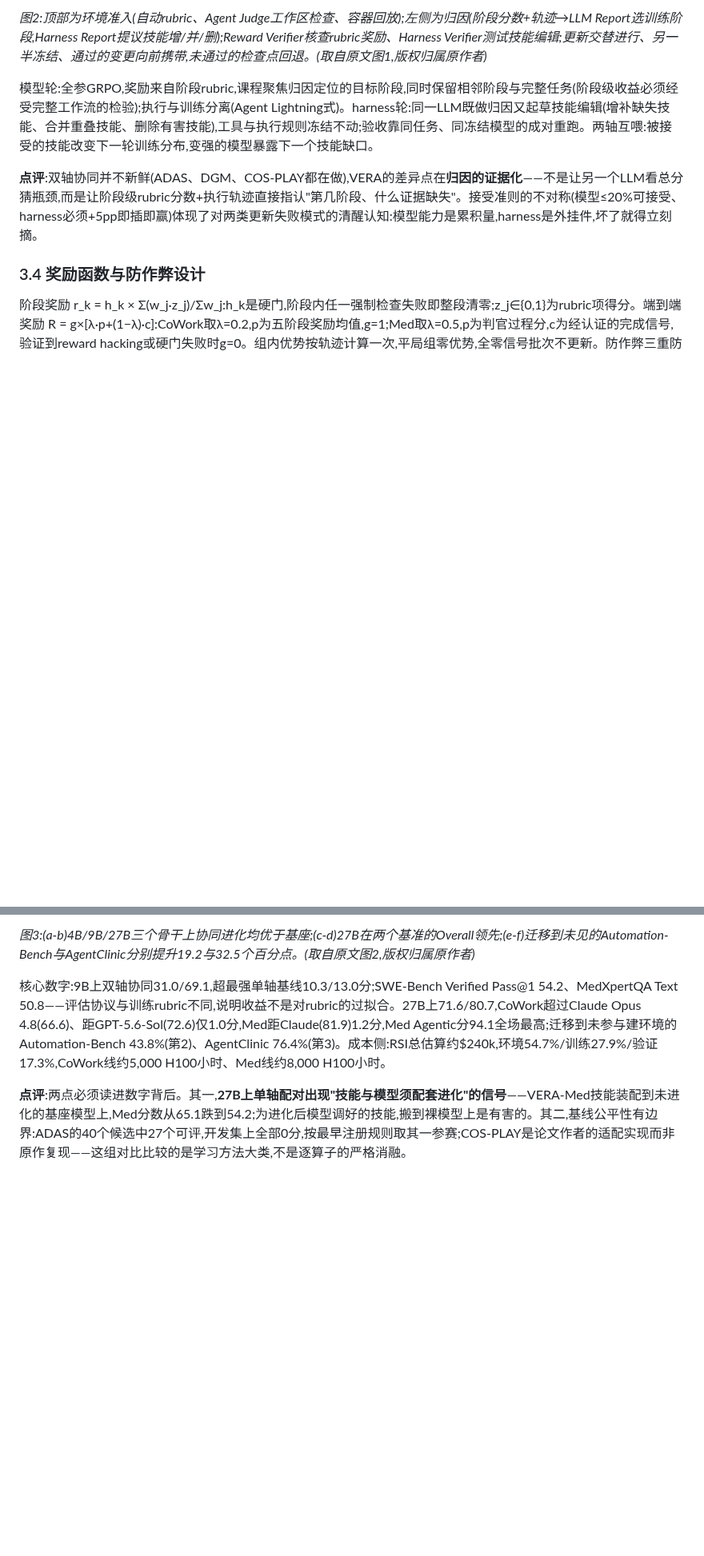
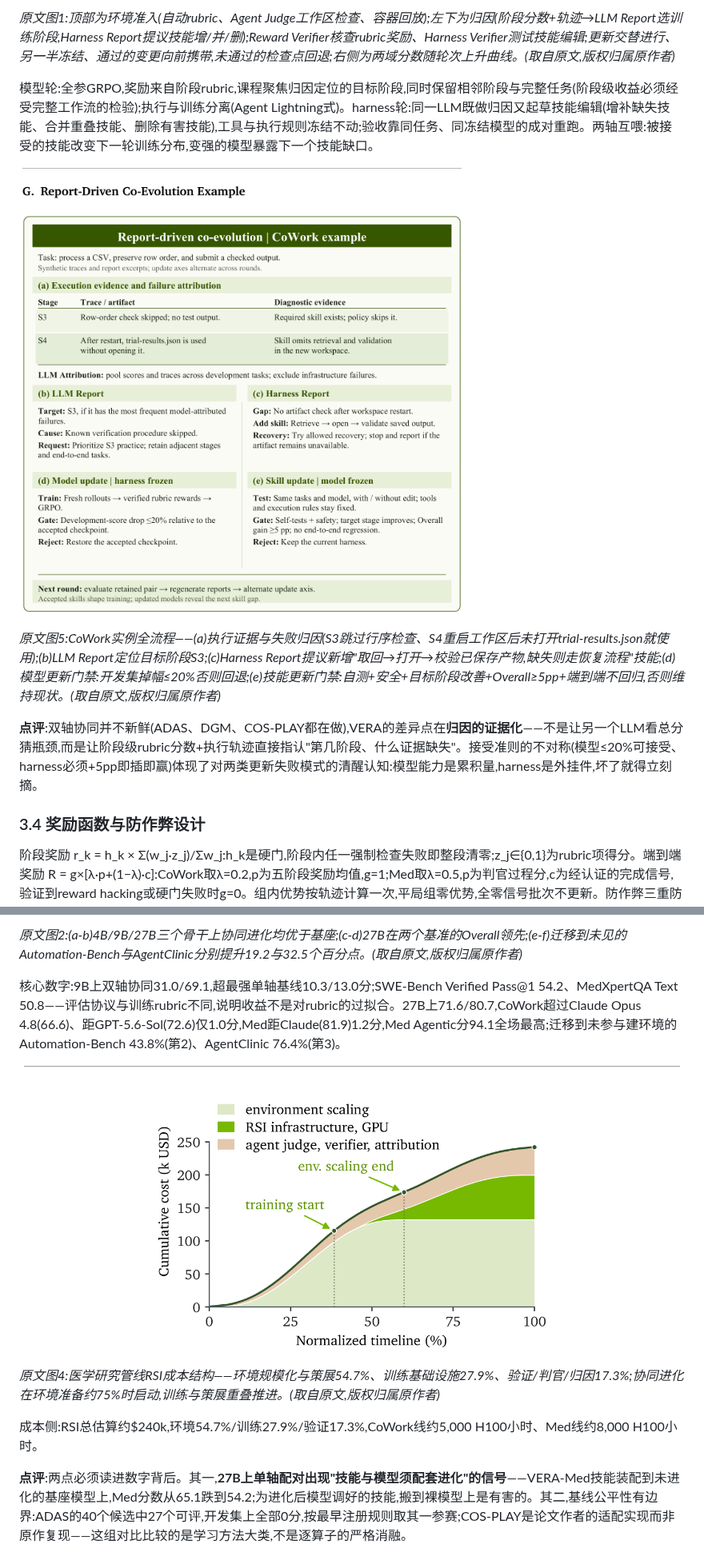
Before and after one commit to guofei66/ADN-Technical-Insights, a Markdown page: 洞察报告_VERA可验证环境与智能体协同进化.md, 2 parts joined by grey strips. Shown at 80% size. Rendered like a GitHub page; pictures changed too: report_assets/vera_fig4_cost.png (added), report_assets/vera_fig5_reports.png (added); blank space fills up the shorter version.

```diff
--- a/洞察报告_VERA可验证环境与智能体协同进化.md
+++ b/洞察报告_VERA可验证环境与智能体协同进化.md
@@ -113,7 +120,11 @@ CoWork每阶段10项等权二值rubric(6项共享工作流检查+4项领域特
 
-*图2:顶部为环境准入(自动rubric、Agent Judge工作区检查、容器回放);左侧为归因(阶段分数+轨迹→LLM Report选训练阶段,Harness Report提议技能增/并/删);Reward Verifier核查rubric奖励、Harness Verifier测试技能编辑;更新交替进行、另一半冻结、通过的变更向前携带,未通过的检查点回退。(取自原文图1,版权归属原作者)*
+*原文图1:顶部为环境准入(自动rubric、Agent Judge工作区检查、容器回放);左下为归因(阶段分数+轨迹→LLM Report选训练阶段,Harness Report提议技能增/并/删);Reward Verifier核查rubric奖励、Harness Verifier测试技能编辑;更新交替进行、另一半冻结、通过的变更向前携带,未通过的检查点回退;右侧为两域分数随轮次上升曲线。(取自原文,版权归属原作者)*
 
 模型轮:全参GRPO,奖励来自阶段rubric,课程聚焦归因定位的目标阶段,同时保留相邻阶段与完整任务(阶段级收益必须经受完整工作流的检验);执行与训练分离(Agent Lightning式)。harness轮:同一LLM既做归因又起草技能编辑(增补缺失技能、合并重叠技能、删除有害技能),工具与执行规则冻结不动;验收靠同任务、同冻结模型的成对重跑。两轴互喂:被接受的技能改变下一轮训练分布,变强的模型暴露下一个技能缺口。
+
+![原文图5 报告驱动的协同进化实例](report_assets/vera_fig5_reports.png)
+
+*原文图5:CoWork实例全流程——(a)执行证据与失败归因(S3跳过行序检查、S4重启工作区后未打开trial-results.json就使用);(b)LLM Report定位目标阶段S3;(c)Harness Report提议新增"取回→打开→校验已保存产物,缺失则走恢复流程"技能;(d)模型更新门禁:开发集掉幅≤20%否则回退;(e)技能更新门禁:自测+安全+目标阶段改善+Overall≥5pp+端到端不回归,否则维持现状。(取自原文,版权归属原作者)*
 
 **点评**:双轴协同并不新鲜(ADAS、DGM、COS-PLAY都在做),VERA的差异点在**归因的证据化**——不是让另一个LLM看总分猜瓶颈,而是让阶段级rubric分数+执行轨迹直接指认"第几阶段、什么证据缺失"。接受准则的不对称(模型≤20%可接受、harness必须+5pp即插即赢)体现了对两类更新失败模式的清醒认知:模型能力是累积量,harness是外挂件,坏了就得立刻摘。
 
@@ -129,7 +140,13 @@ CoWork每阶段10项等权二值rubric(6项共享工作流检查+4项领域特
 
-*图3:(a-b)4B/9B/27B三个骨干上协同进化均优于基座;(c-d)27B在两个基准的Overall领先;(e-f)迁移到未见的Automation-Bench与AgentClinic分别提升19.2与32.5个百分点。(取自原文图2,版权归属原作者)*
+*原文图2:(a-b)4B/9B/27B三个骨干上协同进化均优于基座;(c-d)27B在两个基准的Overall领先;(e-f)迁移到未见的Automation-Bench与AgentClinic分别提升19.2与32.5个百分点。(取自原文,版权归属原作者)*
 
-核心数字:9B上双轴协同31.0/69.1,超最强单轴基线10.3/13.0分;SWE-Bench Verified Pass@1 54.2、MedXpertQA Text 50.8——评估协议与训练rubric不同,说明收益不是对rubric的过拟合。27B上71.6/80.7,CoWork超过Claude Opus 4.8(66.6)、距GPT-5.6-Sol(72.6)仅1.0分,Med距Claude(81.9)1.2分,Med Agentic分94.1全场最高;迁移到未参与建环境的Automation-Bench 43.8%(第2)、AgentClinic 76.4%(第3)。成本侧:RSI总估算约$240k,环境54.7%/训练27.9%/验证17.3%,CoWork线约5,000 H100小时、Med线约8,000 H100小时。
+核心数字:9B上双轴协同31.0/69.1,超最强单轴基线10.3/13.0分;SWE-Bench Verified Pass@1 54.2、MedXpertQA Text 50.8——评估协议与训练rubric不同,说明收益不是对rubric的过拟合。27B上71.6/80.7,CoWork超过Claude Opus 4.8(66.6)、距GPT-5.6-Sol(72.6)仅1.0分,Med距Claude(81.9)1.2分,Med Agentic分94.1全场最高;迁移到未参与建环境的Automation-Bench 43.8%(第2)、AgentClinic 76.4%(第3)。
+
+![原文图4 RSI成本结构:环境准备占54.7%](report_assets/vera_fig4_cost.png)
+
+*原文图4:医学研究管线RSI成本结构——环境规模化与策展54.7%、训练基础设施27.9%、验证/判官/归因17.3%;协同进化在环境准备约75%时启动,训练与策展重叠推进。(取自原文,版权归属原作者)*
+
+成本侧:RSI总估算约$240k,环境54.7%/训练27.9%/验证17.3%,CoWork线约5,000 H100小时、Med线约8,000 H100小时。
 
 **点评**:两点必须读进数字背后。其一,**27B上单轴配对出现"技能与模型须配套进化"的信号**——VERA-Med技能装配到未进化的基座模型上,Med分数从65.1跌到54.2;为进化后模型调好的技能,搬到裸模型上是有害的。其二,基线公平性有边界:ADAS的40个候选中27个可评,开发集上全部0分,按最早注册规则取其一参赛;COS-PLAY是论文作者的适配实现而非原作复现——这组对比比较的是学习方法大类,不是逐算子的严格消融。
 
```
Also changed, not shown: other parts of 洞察报告_VERA可验证环境与智能体协同进化.md (+24 -17 lines).
